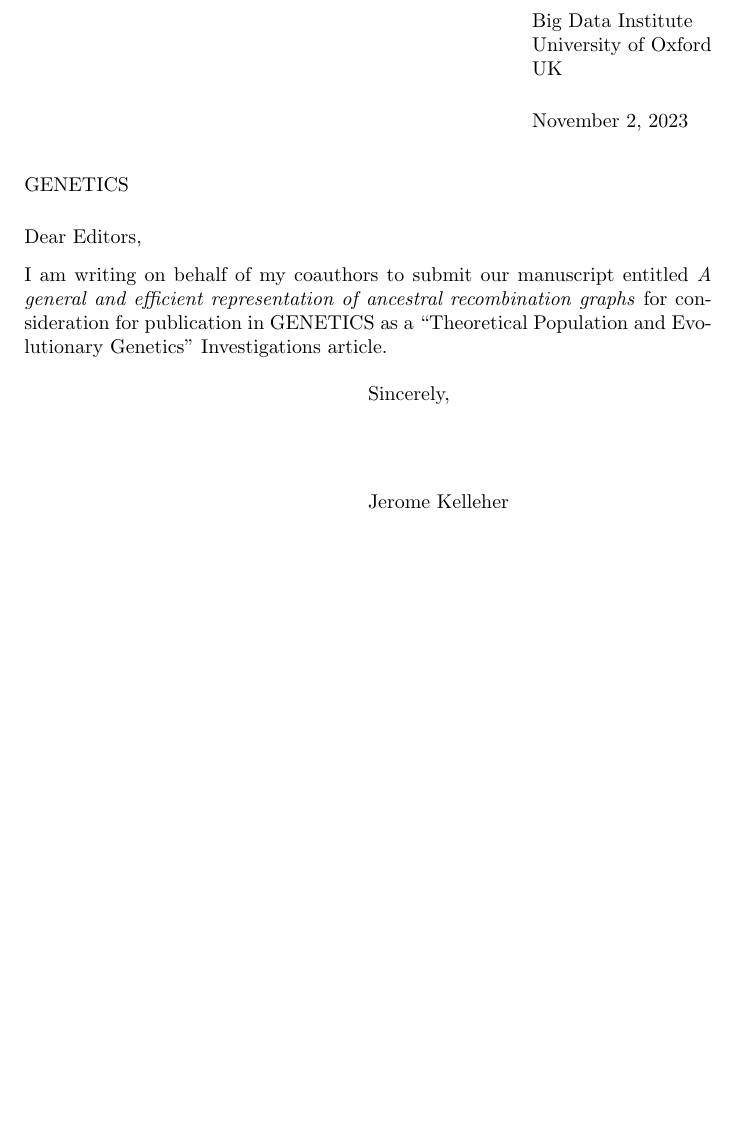
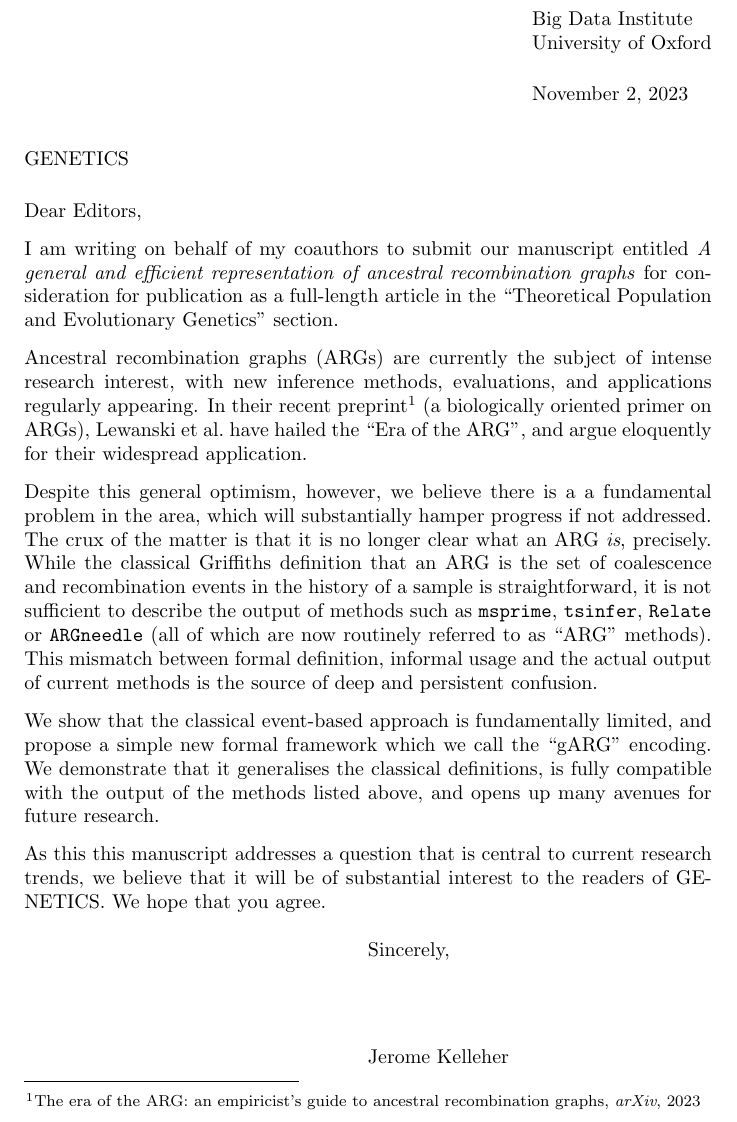
Before and after one commit to tskit-dev/what-is-an-arg-paper, a LaTeX letter (cover-letter/cover-letter.tex): part of the page, cut so that both start at the same text, the shorter picture padded with empty space. Compiled offline with pdfLaTeX.

Commit message:
Cover letter draft

```diff
--- a/cover-letter/cover-letter.tex
+++ b/cover-letter/cover-letter.tex
@@ -2,7 +2,7 @@
 
 \signature{Jerome Kelleher}
 
-\address{Big Data Institute\\University of Oxford\\UK}
+\address{Big Data Institute\\University of Oxford}
 \begin{document}
 
 \begin{letter}{GENETICS}
@@ -11,9 +11,49 @@
 
 I am writing on behalf of my coauthors to submit our manuscript entitled
 \emph{A general and efficient representation of ancestral recombination graphs}
-for consideration for publication in GENETICS
-as a ``Theoretical Population and Evolutionary Genetics''
-Investigations article.
+for consideration for publication as a
+full-length article in the
+``Theoretical Population and Evolutionary Genetics'' section.
+
+Ancestral recombination graphs (ARGs) are currently the subject of
+intense research interest, with new inference methods, evaluations,
+and applications regularly appearing.
+In their recent preprint\footnote{The era of the ARG:
+an empiricist’s guide to ancestral recombination graphs, \emph{arXiv}, 2023}
+ (a biologically oriented primer
+on ARGs), Lewanski et al.\ have hailed the ``Era of the ARG'', and
+argue eloquently for their widespread application.
+
+Despite this general optimism, however, we believe there is a
+a fundamental problem in the area, which will substantially hamper
+progress if not addressed.
+The crux of the matter is that it is no longer clear
+what an ARG \emph{is}, precisely.
+While the classical Griffiths definition that
+an ARG is the set of coalescence and recombination events
+in the history of a sample is straightforward,
+it is not sufficient to describe the output of methods
+such as \texttt{msprime}, \texttt{tsinfer}, \texttt{Relate}
+or \texttt{ARGneedle} (all of which are now routinely
+referred to as ``ARG'' methods). This mismatch
+between formal definition, informal usage and the
+actual output of current methods is the source of deep
+and persistent confusion.
+
+We show that the classical event-based approach is
+fundamentally limited, and propose a simple new
+formal framework which we call the ``gARG''
+encoding. We demonstrate that it generalises
+the classical definitions, is fully compatible
+with the output of the methods listed above,
+% clarifies inference goals,
+and opens up many avenues for future research.
+
+As this this manuscript addresses a question
+that is central to current research trends,
+we believe that it will be of substantial interest
+to the readers of GENETICS. We hope that you agree.
+
 
 \closing{Sincerely,}
 
```
